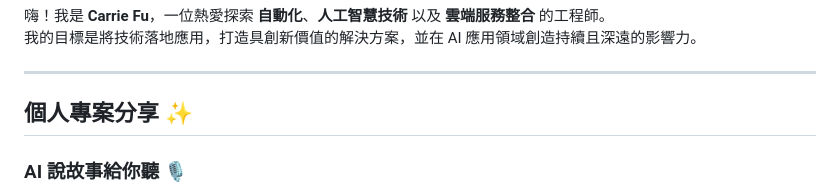
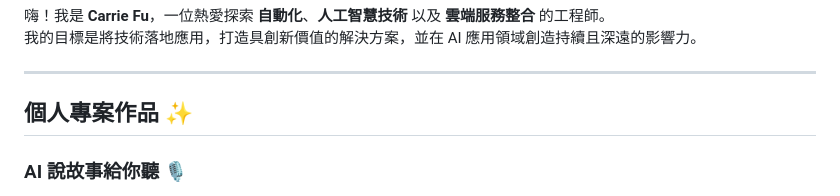
Before and after one commit to CarrieFu05/AI_projects, a Markdown page: README.md, the part around the change. GitHub-like rendering.

```diff
--- a/README.md
+++ b/README.md
@@ -4,7 +4,7 @@
 
 ---
 
-## 個人專案分享 ✨
+## 個人專案作品 ✨
 
 ### **AI 說故事給你聽** 🎙️
 結合互動式體驗的 AI 服務，讓使用者可以自訂故事主題，透過人工智慧生成故事內容，並以自然語音朗讀出來。
```
